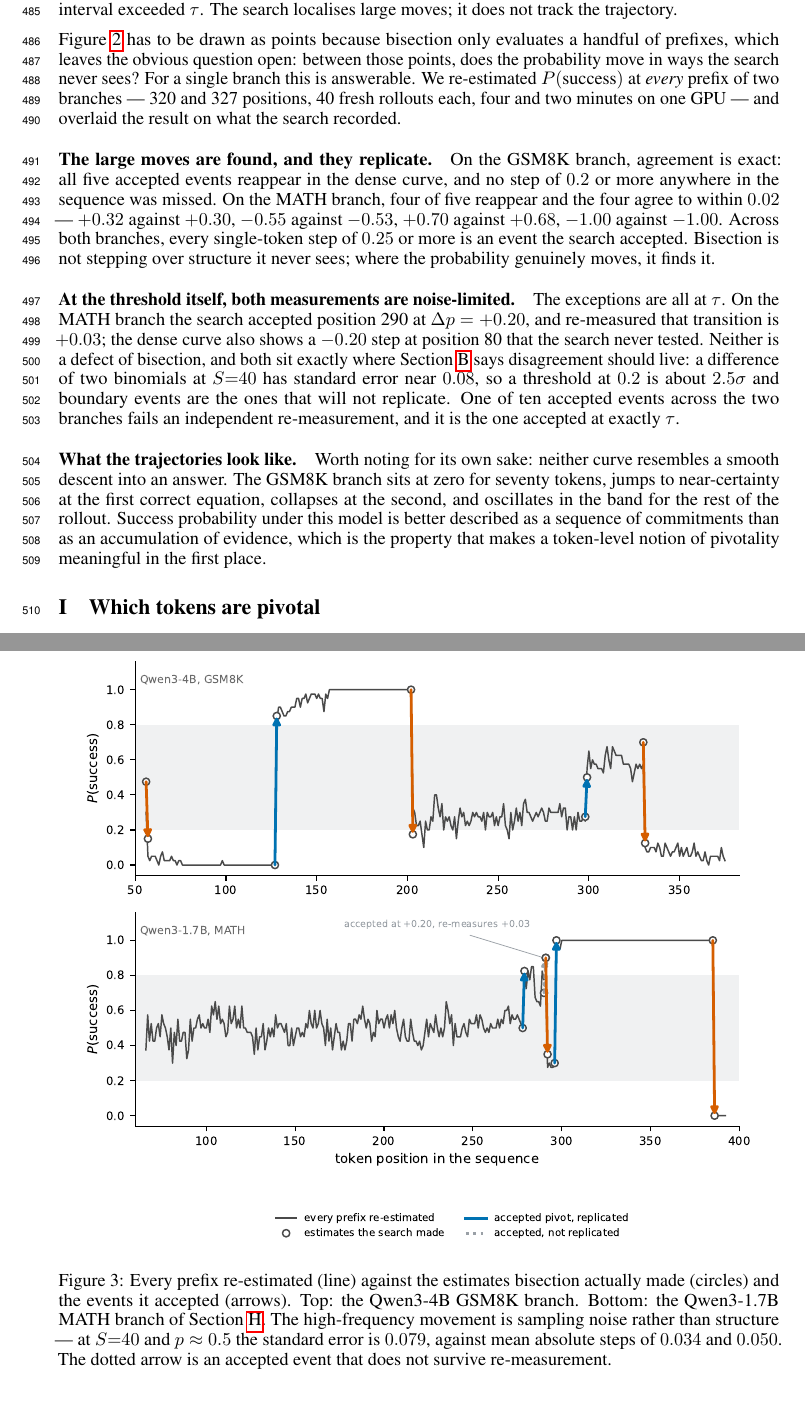
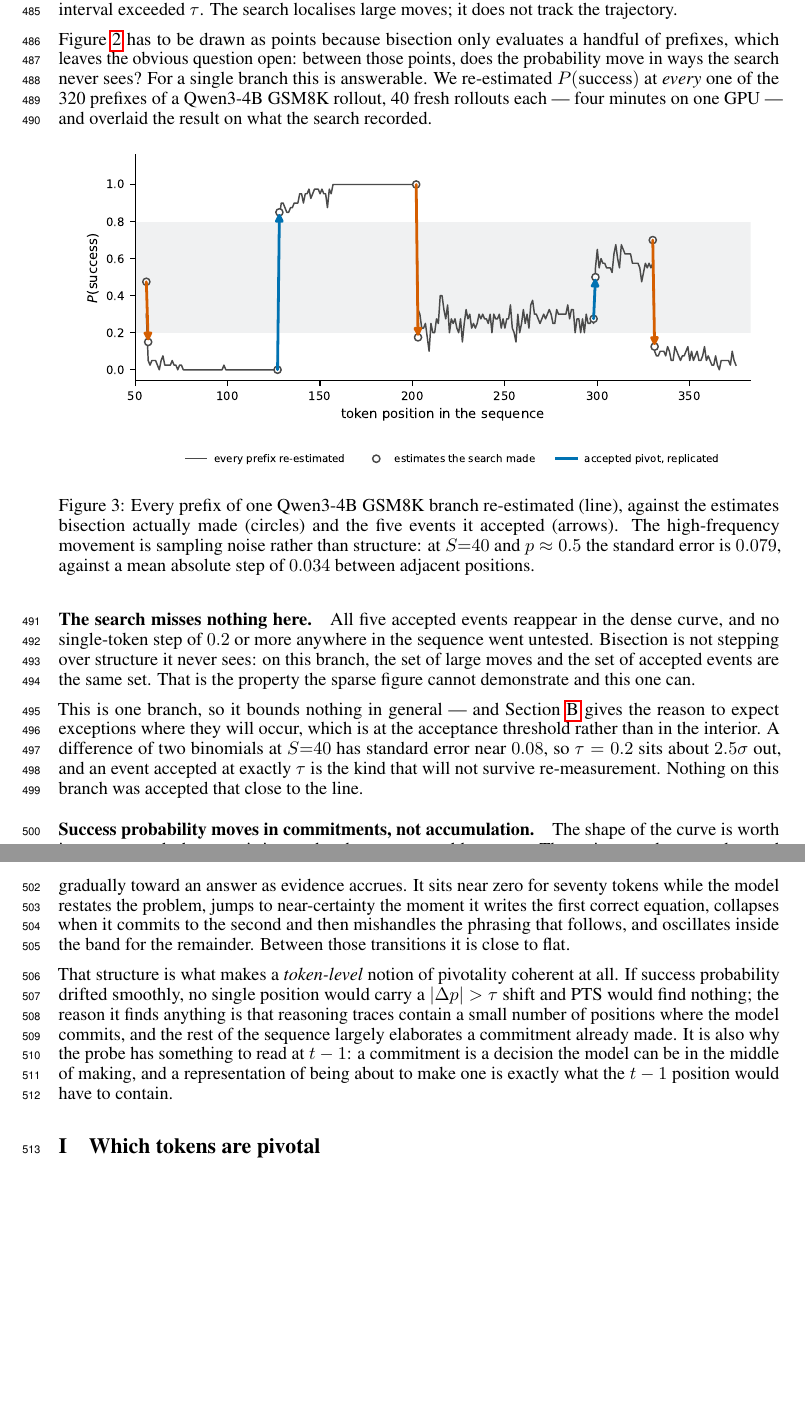
Before and after one commit to stvngo/Pivotal-Token-Representation-Learning, a LaTeX paper (paper/neurips2026/main.tex): two parts of pages 14 and 15 of 16, joined at a grey line, cut so that both start at the same text, the shorter picture padded with empty space. Compiled offline with pdfLaTeX.

Commit message:
paper: dense sweep on the GSM8K branch alone, with the interpretation
Drops the MATH panel; the figure is now the original Qwen3-4B GSM8K
branch on its own. All five accepted events reappear in the dense curve
and no single-token step of 0.2 or more anywhere in the sequence went
untested -- on this branch the set of large moves and the set of accepted
events are the same set.

Says plainly that one branch bounds nothing in general, and points at
where exceptions should be expected: at the acceptance threshold, not in
the interior, since tau=0.2 is about 2.5 sigma when the standard error of
a difference of two binomials at S=40 is near 0.08. Nothing on this
branch was accepted that close to the line.

The interpretation the user asked for is the shape of the trajectory,
which is not the shape one would assume. It does not descend gradually as
evidence accrues. It sits near zero for seventy tokens while the model
restates the problem, jumps to near-certainty at the first correct
equation, collapses when it commits to the second and mishandles what
follows, and oscillates thereafter -- close to flat in between.

That structure is what makes a token-level notion of pivotality coherent.
If success probability drifted smoothly no single position would carry a
shift past tau and PTS would find nothing; it finds events because traces
contain a few positions where the model commits and mostly elaborate
commitments already made. It is also why there is something for a probe
to read at t-1: a commitment is a decision the model can be in the middle
of making.

Legend now omits the "not replicated" entry when the figure contains no
such case, rather than inviting a hunt for something absent.

16 pages, no errors, no undefined references, no overfull boxes.

Co-Authored-By: Claude Opus 5 <noreply@anthropic.com>

```diff
--- a/paper/neurips2026/main.tex
+++ b/paper/neurips2026/main.tex
@@ -1046,53 +1046,56 @@ Figure~\ref{fig:example} has to be drawn as points because bisection only
 evaluates a handful of prefixes, which leaves the obvious question open:
 between those points, does the probability move in ways the search never
 sees? For a single branch this is answerable. We re-estimated
-$P(\text{success})$ at \emph{every} prefix of two branches --- 320 and 327
-positions, 40 fresh rollouts each, four and two minutes on one GPU --- and
+$P(\text{success})$ at \emph{every} one of the 320 prefixes of a Qwen3-4B
+GSM8K rollout, 40 fresh rollouts each --- four minutes on one GPU --- and
 overlaid the result on what the search recorded.
 
 \begin{figure}[h]
 \centering
 \includegraphics[width=0.95\textwidth]{figures/dense_vs_bisection.pdf}
-\caption{Every prefix re-estimated (line) against the estimates bisection
-actually made (circles) and the events it accepted (arrows). Top: the
-Qwen3-4B GSM8K branch. Bottom: the Qwen3-1.7B MATH branch of
-Section~\ref{app:example}. The high-frequency movement is sampling noise
-rather than structure --- at $S{=}40$ and $p \approx 0.5$ the standard
-error is $0.079$, against mean absolute steps of $0.034$ and $0.050$. The
-dotted arrow is an accepted event that does not survive re-measurement.}
+\caption{Every prefix of one Qwen3-4B GSM8K branch re-estimated (line),
+against the estimates bisection actually made (circles) and the five
+events it accepted (arrows). The high-frequency movement is sampling noise
+rather than structure: at $S{=}40$ and $p \approx 0.5$ the standard error
+is $0.079$, against a mean absolute step of $0.034$ between adjacent
+positions.}
 \label{fig:dense}
 \end{figure}
 
-\paragraph{The large moves are found, and they replicate.} On the GSM8K
-branch, agreement is exact: all five accepted events reappear in the dense
-curve, and no step of $0.2$ or more anywhere in the sequence was missed.
-On the MATH branch, four of five reappear and the four agree to within
-$0.02$ --- $+0.32$ against $+0.30$, $-0.55$ against $-0.53$, $+0.70$
-against $+0.68$, $-1.00$ against $-1.00$. Across both branches, every
-single-token step of $0.25$ or more is an event the search accepted.
-Bisection is not stepping over structure it never sees; where the
-probability genuinely moves, it finds it.
+\paragraph{The search misses nothing here.} All five accepted events
+reappear in the dense curve, and no single-token step of $0.2$ or more
+anywhere in the sequence went untested. Bisection is not stepping over
+structure it never sees: on this branch, the set of large moves and the
+set of accepted events are the same set. That is the property the sparse
+figure cannot demonstrate and this one can.
 
-\paragraph{At the threshold itself, both measurements are noise-limited.}
-The exceptions are all at $\tau$. On the MATH branch the search accepted
-position 290 at $\pdelta = +0.20$, and re-measured that transition is
-$+0.03$; the dense curve also shows a $-0.20$ step at position 80 that the
-search never tested. Neither is a defect of bisection, and both sit
-exactly where Section~\ref{sec:labelnoise} says disagreement should live:
-a difference of two binomials at $S{=}40$ has standard error near $0.08$,
-so a threshold at $0.2$ is about $2.5\sigma$ and boundary events are the
-ones that will not replicate. One of ten accepted events across the two
-branches fails an independent re-measurement, and it is the one accepted
-at exactly $\tau$.
+This is one branch, so it bounds nothing in general --- and
+Section~\ref{sec:labelnoise} gives the reason to expect exceptions where
+they will occur, which is at the acceptance threshold rather than in the
+interior. A difference of two binomials at $S{=}40$ has standard error
+near $0.08$, so $\tau = 0.2$ sits about $2.5\sigma$ out, and an event
+accepted at exactly $\tau$ is the kind that will not survive
+re-measurement. Nothing on this branch was accepted that close to the
+line.
 
-\paragraph{What the trajectories look like.} Worth noting for its own
-sake: neither curve resembles a smooth descent into an answer. The GSM8K
-branch sits at zero for seventy tokens, jumps to near-certainty at the
-first correct equation, collapses at the second, and oscillates in the
-band for the rest of the rollout. Success probability under this model is
-better described as a sequence of commitments than as an accumulation of
-evidence, which is the property that makes a token-level notion of
-pivotality meaningful in the first place.
+\paragraph{Success probability moves in commitments, not accumulation.}
+The shape of the curve is worth its own remark, because it is not the
+shape one would assume. The trajectory does not descend gradually toward
+an answer as evidence accrues. It sits near zero for seventy tokens while
+the model restates the problem, jumps to near-certainty the moment it
+writes the first correct equation, collapses when it commits to the second
+and then mishandles the phrasing that follows, and oscillates inside the
+band for the remainder. Between those transitions it is close to flat.
+
+That structure is what makes a \emph{token-level} notion of pivotality
+coherent at all. If success probability drifted smoothly, no single
+position would carry a $|\pdelta| > \tau$ shift and PTS would find
+nothing; the reason it finds anything is that reasoning traces contain a
+small number of positions where the model commits, and the rest of the
+sequence largely elaborates a commitment already made. It is also why the
+probe has something to read at $t-1$: a commitment is a decision the
+model can be in the middle of making, and a representation of being about
+to make one is exactly what the $t-1$ position would have to contain.
 
 \section{Which tokens are pivotal}
 \label{app:tokens}
```
Also changed, not shown: paper/neurips2026/figures/dense_vs_bisection.pdf, 1 other file.
